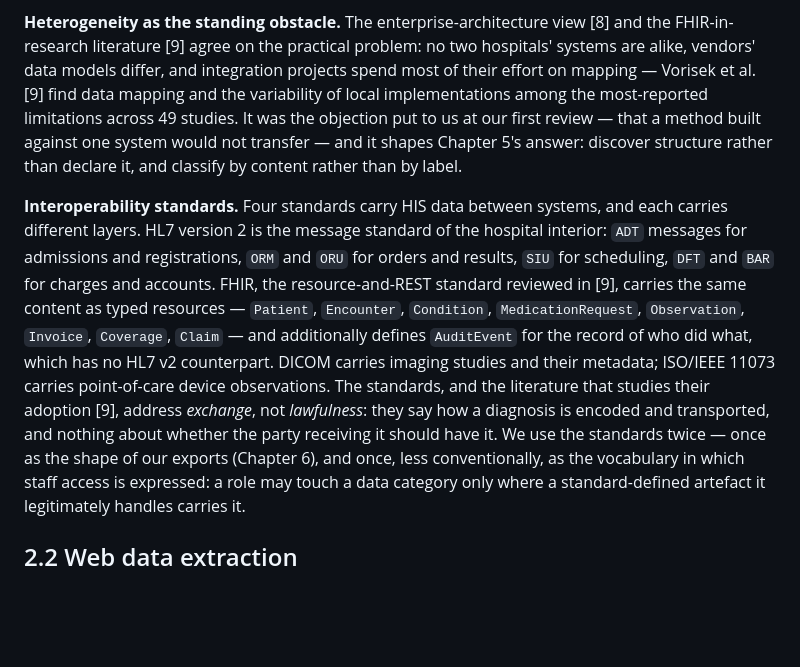
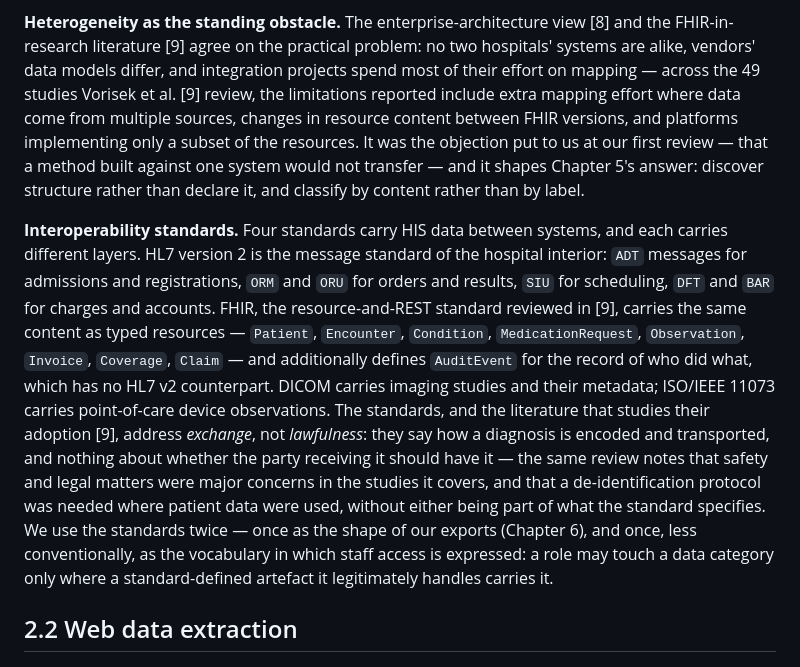
Before and after one commit to aysk1209/his-scraping-dpdp-project, a Markdown page: docs/report/ch2-background.md, the part around the change. Drawn GitHub-style; blank space fills up the shorter version.

Commit message:
Chapter 2: state only what Vorisek et al. actually report about FHIR's limitations
Co-Authored-By: Claude Opus 5 <noreply@anthropic.com>

```diff
--- a/docs/report/ch2-background.md
+++ b/docs/report/ch2-background.md
@@ -50,9 +50,10 @@ that changes.
 **Heterogeneity as the standing obstacle.** The enterprise-architecture view
 [8] and the FHIR-in-research literature [9] agree on the practical problem: no
 two hospitals' systems are alike, vendors' data models differ, and integration
-projects spend most of their effort on mapping — Vorisek et al. [9] find data
-mapping and the variability of local implementations among the most-reported
-limitations across 49 studies. It was the objection put to us
+projects spend most of their effort on mapping — across the 49 studies Vorisek
+et al. [9] review, the limitations reported include extra mapping effort where
+data come from multiple sources, changes in resource content between FHIR
+versions, and platforms implementing only a subset of the resources. It was the objection put to us
 at our first review — that a method built against one system would not
 transfer — and it shapes Chapter 5's answer: discover structure rather than
 declare it, and classify by content rather than by label.
@@ -69,7 +70,10 @@ has no HL7 v2 counterpart. DICOM carries imaging studies and their metadata;
 ISO/IEEE 11073 carries point-of-care device observations. The standards, and
 the literature that studies their adoption [9], address *exchange*, not
 *lawfulness*: they say how a diagnosis is encoded and transported, and nothing
-about whether the party receiving it should have it. We use the standards twice — once as the shape of
+about whether the party receiving it should have it — the same review notes
+that safety and legal matters were major concerns in the studies it covers,
+and that a de-identification protocol was needed where patient data were used,
+without either being part of what the standard specifies. We use the standards twice — once as the shape of
 our exports (Chapter 6), and once, less conventionally, as the vocabulary in
 which staff access is expressed: a role may touch a data category only where a
 standard-defined artefact it legitimately handles carries it.
```
